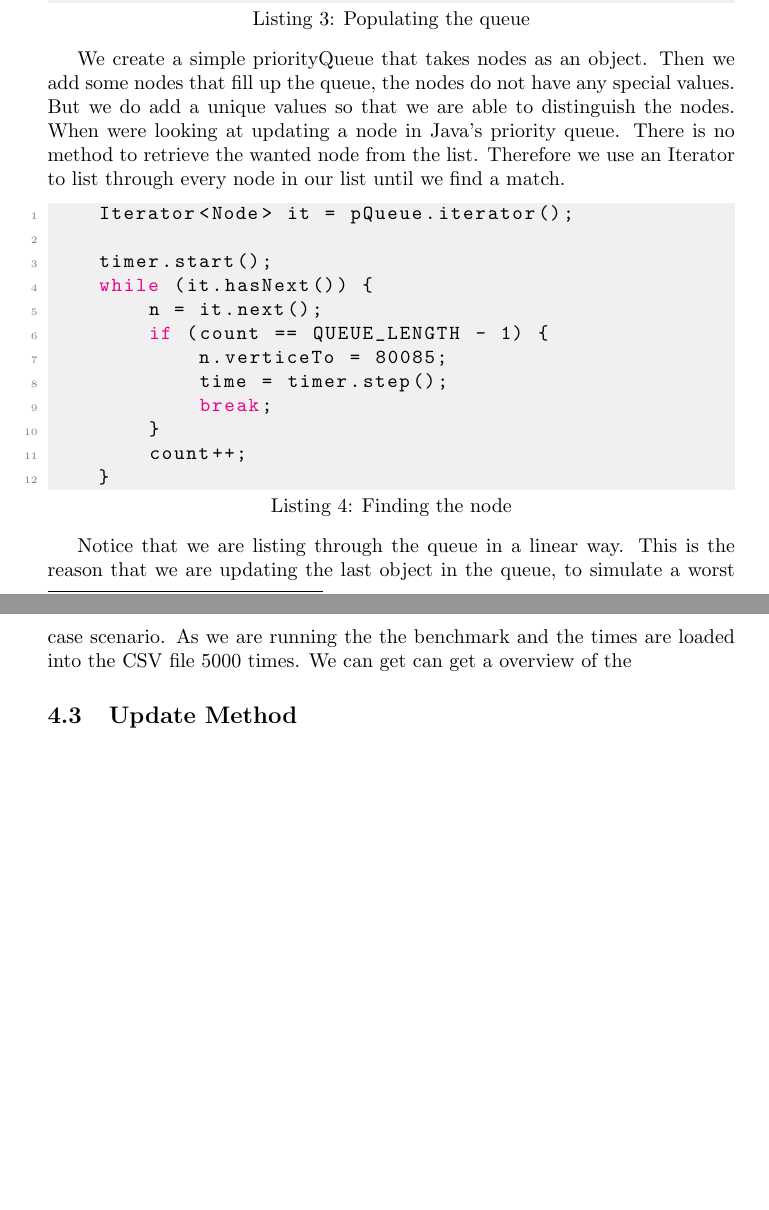
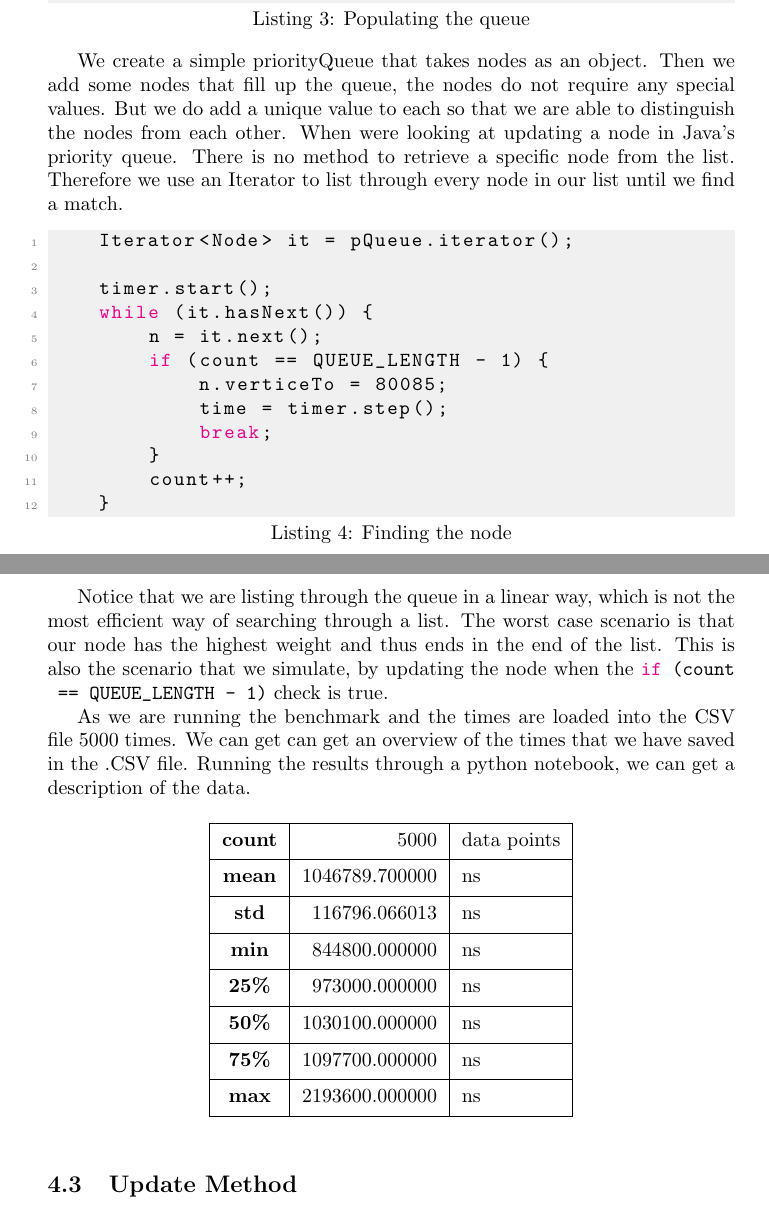
Before and after one commit to Cosby1992/UFO_Exam, a LaTeX problem sheet (latex/exam.tex): two parts of pages 3 and 4 of 5, joined at a grey line, cut so that both start at the same text, the shorter picture padded with empty space. Compiled offline with pdfLaTeX.

Commit message:
Addition

```diff
--- a/latex/exam.tex
+++ b/latex/exam.tex
@@ -145,8 +145,8 @@ To understand the example that we are using we have to take a look at how we use
 \end{lstlisting}
 
 We create a simple priorityQueue that takes nodes as an object. Then we add some nodes that fill up the queue,
-the nodes do not have any special values. But we do add a unique values so that we are able to distinguish the nodes.
-When were looking at updating a node in Java's priority queue. There is no method to retrieve the wanted node from the list.
+the nodes do not require any special values. But we do add a unique value to each so that we are able to distinguish the nodes from each other.
+When were looking at updating a node in Java's priority queue. There is no method to retrieve a specific node from the list.
 Therefore we use an Iterator to list through every node in our list until we find a match.
 
 \begin{lstlisting}[caption={Finding the node},label={lst:Finding_the_node}]
@@ -164,10 +164,37 @@ Therefore we use an Iterator to list through every node in our list until we fin
     }
 \end{lstlisting}
 
-Notice that we are listing through the queue in a linear way.
-This is the reason that we are updating the last object in the queue, to simulate a worst case scenario.
+Notice that we are listing through the queue in a linear way, which is not the most efficient way of searching through a list.
+The worst case scenario is that our node has the highest weight and thus ends in the end of the list.
+This is also the scenario that we simulate, by updating the node when the \lstinline{if (count == QUEUE_LENGTH - 1)} check is true.
+
 % Show a desciption of our numbers
-As we are running the the benchmark and the times are loaded into the CSV file 5000 times. We can get can get a overview of the
+As we are running the benchmark and the times are loaded into the CSV file 5000 times. We can get can get an overview of the times that we have saved in the .CSV file.
+Running the results through a python notebook, we can get a description of the data.
+\begin{table}[h]
+\centering
+\begin{tabular}{ |l|r|l| }
+    \hline
+    \thead{count}	& 5000	           & data points \\
+    \hline
+    \thead{mean}	& 1046789.700000   & ns        \\
+    \hline
+    \thead{std}	    & 116796.066013	   & ns        \\
+    \hline
+    \thead{min}	    & 844800.000000	   & ns        \\
+    \hline
+    \thead{25\%}	& 973000.000000	   & ns        \\
+    \hline
+    \thead{50\%}	& 1030100.000000   & ns        \\
+    \hline
+    \thead{75\%}	& 1097700.000000   & ns        \\
+    \hline
+    \thead{max}	    & 2193600.000000   & ns        \\
+    \hline
+\end{tabular}
+\end{table}
+
+
 
 
 % Show boxplot of times
```
Also changed, not shown: latex/exam.pdf, 1 other file.
